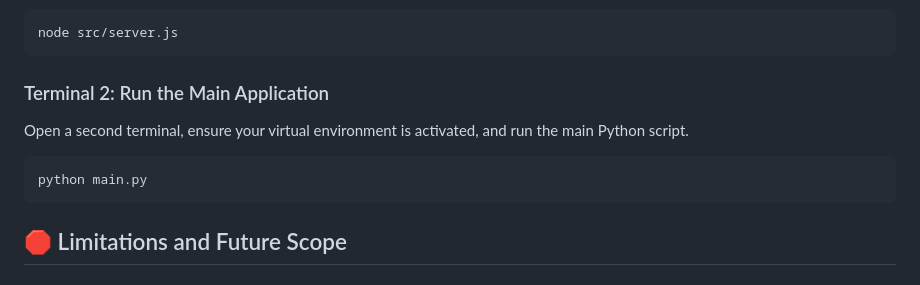
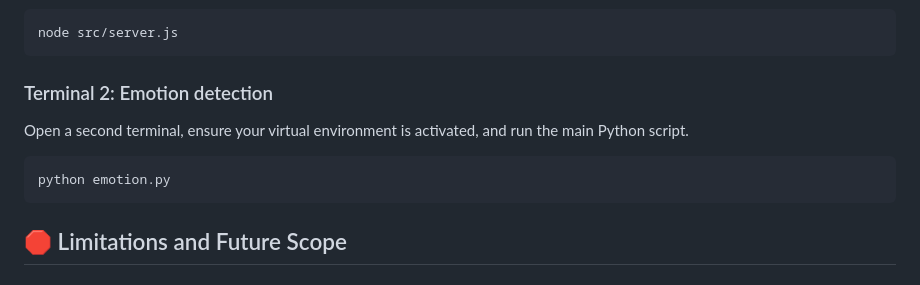
Before and after one commit to amithpalissery/Joyna, a Markdown page: README.md, the part around the change. Drawn GitHub-style.

````diff
--- a/README.md
+++ b/README.md
@@ -92,12 +92,12 @@ Open the first terminal and run the backend server. Keep this window open—it n
 node src/server.js
 ```
 
-### Terminal 2: Run the Main Application
+### Terminal 2: Emotion detection
 
 Open a second terminal, ensure your virtual environment is activated, and run the main Python script.
 
 ```bash
-python main.py
+python emotion.py
 ```
 
 ## 🛑 Limitations and Future Scope
````
